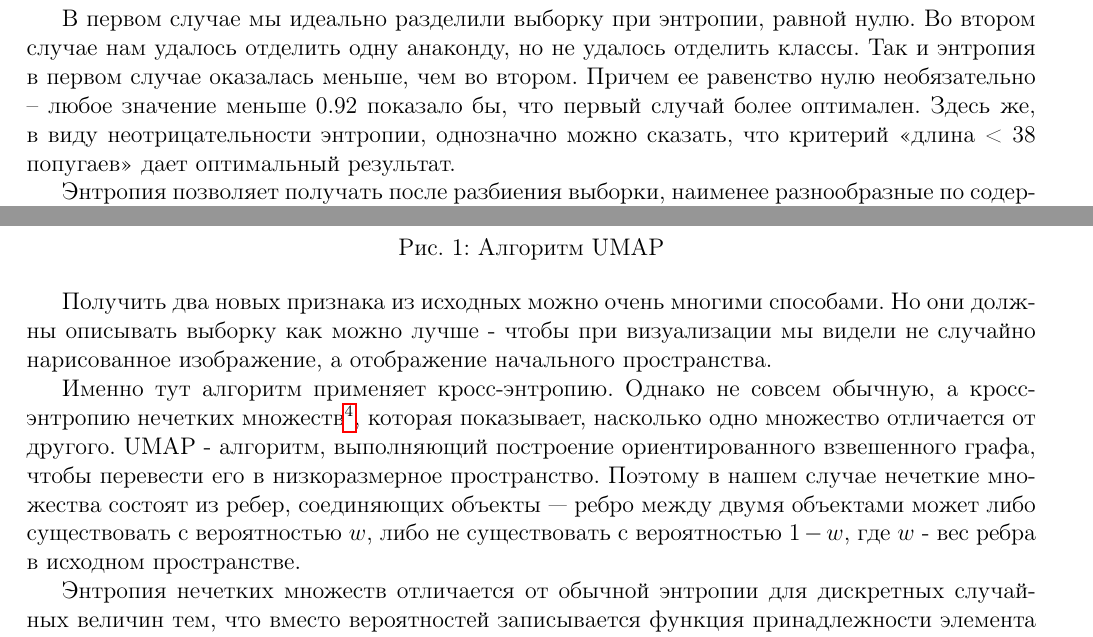
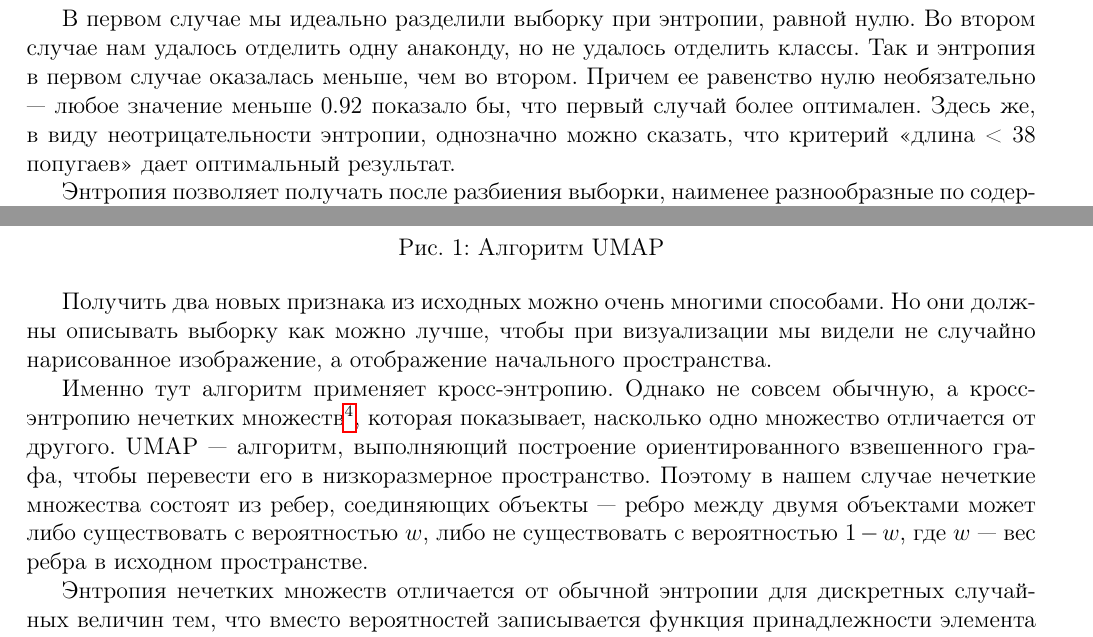
Before and after one commit to oomaystrenko/entropy, a LaTeX document (Entropia_1.tex, which reads umap_applications.tex): two parts of pages 7 and 8 of 11, joined at a grey line, cut so that both start at the same text. Compiled offline with pdfLaTeX.

Commit message:
Поправила немного

```diff
--- a/umap_applications.tex
+++ b/umap_applications.tex
@@ -51,7 +51,7 @@
 	Энтропия левой части: $-(\frac{1}{3} \cdot \log_2 \frac{1}{3} + \frac{2}{3} \cdot \log_2 \frac{2}{3}) \approx 0.92 $.
 	Энтропия правой части: $-(1 \cdot \log_2 1 + 0 \cdot \log_2 0) = 0$. Суммарная энтропия получилась: $0.92$.
 
-	В первом случае мы идеально разделили выборку при энтропии, равной нулю. Во втором случае нам удалось отделить одну анаконду, но не удалось отделить классы. Так и энтропия в первом случае оказалась меньше, чем во втором. Причем ее равенство нулю необязательно -- любое значение меньше 0.92 показало бы, что первый случай более оптимален. Здесь же, в виду неотрицательности энтропии, однозначно можно сказать, что критерий <<длина < 38 попугаев>> дает оптимальный результат.
+	В первом случае мы идеально разделили выборку при энтропии, равной нулю. Во втором случае нам удалось отделить одну анаконду, но не удалось отделить классы. Так и энтропия в первом случае оказалась меньше, чем во втором. Причем ее равенство нулю необязательно --- любое значение меньше 0.92 показало бы, что первый случай более оптимален. Здесь же, в виду неотрицательности энтропии, однозначно можно сказать, что критерий <<длина < 38 попугаев>> дает оптимальный результат.
 
 	Энтропия позволяет получать после разбиения выборки, наименее разнообразные по содержанию классов (менее хаотичные). Соответственно, признак и пороговое значение подбираются наиболее оптимально --- алгоритм успешно отделяет объекты, принадлежащие к одному классу.
 
@@ -111,9 +111,9 @@ embedding = umap.UMAP().fit_transform(data)
 	\label{figCurves}
 \end{figure}
 
-Получить два новых признака из исходных можно очень многими способами. Но они должны описывать выборку как можно лучше - чтобы при визуализации мы видели не случайно нарисованное изображение, а отображение начального пространства.
+Получить два новых признака из исходных можно очень многими способами. Но они должны описывать выборку как можно лучше, чтобы при визуализации мы видели не случайно нарисованное изображение, а отображение начального пространства.
 
-Именно тут алгоритм применяет кросс-энтропию. Однако не совсем обычную, а кросс-энтропию нечетких множеств\footnote{Нечеткое множество --- множество, элементы которого принадлежат ему с некоторой вероятностью.}, которая показывает, насколько одно множество отличается от другого. UMAP - алгоритм, выполняющий построение ориентированного взвешенного графа, чтобы перевести его в низкоразмерное пространство. Поэтому в нашем случае нечеткие множества состоят из ребер, соединяющих объекты --- ребро между двумя объектами может либо существовать с вероятностью $w$, либо не существовать с вероятностью $1-w$, где $w$ - вес ребра в исходном пространстве.
+Именно тут алгоритм применяет кросс-энтропию. Однако не совсем обычную, а кросс-энтропию нечетких множеств\footnote{Нечеткое множество --- множество, элементы которого принадлежат ему с некоторой вероятностью.}, которая показывает, насколько одно множество отличается от другого. UMAP --- алгоритм, выполняющий построение ориентированного взвешенного графа, чтобы перевести его в низкоразмерное пространство. Поэтому в нашем случае нечеткие множества состоят из ребер, соединяющих объекты --- ребро между двумя объектами может либо существовать с вероятностью $w$, либо не существовать с вероятностью $1-w$, где $w$ --- вес ребра в исходном пространстве.
 
 Энтропия нечетких множеств отличается от обычной энтропии для дискретных случайных величин тем, что вместо вероятностей записывается функция принадлежности элемента к множеству. Кросс-энтропия содержит в себе отношение двух функций принадлежности множеств, которые мы сравниваем. Формула для UMAP сравнивает одно и то же множество, но с разными функциями принадлежности, соответствующими высокоразмерному ($w$)и низкоразмерному пространствам ($t$):
 
```
Also changed, not shown: Entropia_1.pdf, 1 other file.
